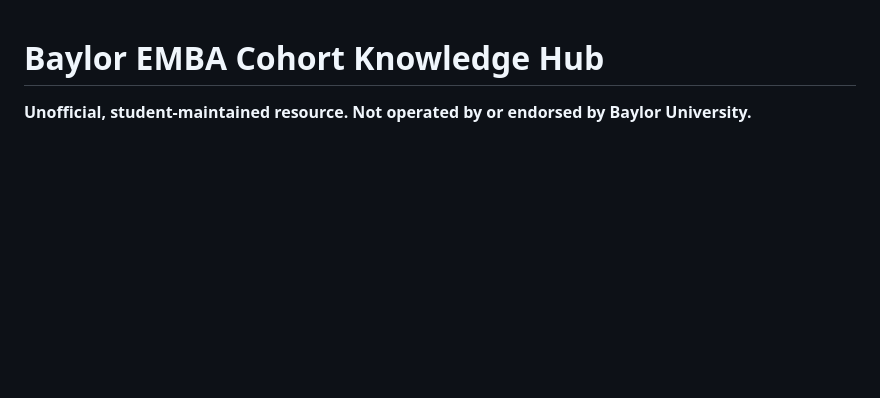
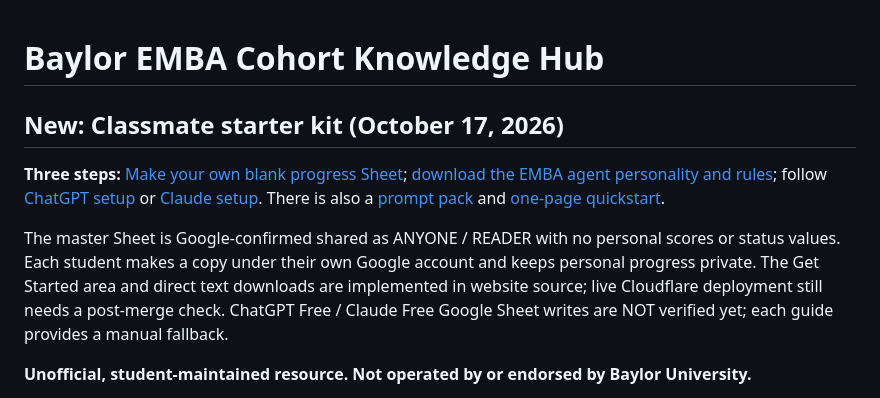
Before and after one commit to martinperrinemp/baylor-emba-hub, a Markdown page: README.md, the part around the change. Rendered like a GitHub page; blank space fills up the shorter version.

Commit message:
Record copyable Google template and shipped student-facing starter kit

```diff
--- a/README.md
+++ b/README.md
@@ -1,4 +1,11 @@
 # Baylor EMBA Cohort Knowledge Hub
+
+## New: Classmate starter kit (October 17, 2026)
+
+**Three steps:** [Make your own blank progress Sheet](https://docs.google.com/spreadsheets/d/1PmvyTZAUdKsK27lK45FF8lXPSCMwpctZ-Cuy4_17bwc/copy); [download the EMBA agent personality and rules](cloudflare/public/downloads/EMBA-Agent-Instructions.txt); follow [ChatGPT setup](docs/SETUP-CHATGPT.md) or [Claude setup](docs/SETUP-CLAUDE.md). There is also a [prompt pack](cloudflare/public/downloads/EMBA-Common-Prompts.txt) and [one-page quickstart](docs/START-HERE.md).
+
+The master Sheet is Google-confirmed shared as ANYONE / READER with no personal scores or status values. Each student makes a copy under their own Google account and keeps personal progress private. The Get Started area and direct text downloads are implemented in website source; live Cloudflare deployment still needs a post-merge check. ChatGPT Free / Claude Free Google Sheet writes are NOT verified yet; each guide provides a manual fallback.
+
 
 **Unofficial, student-maintained resource. Not operated by or endorsed by Baylor University.**
 
```
